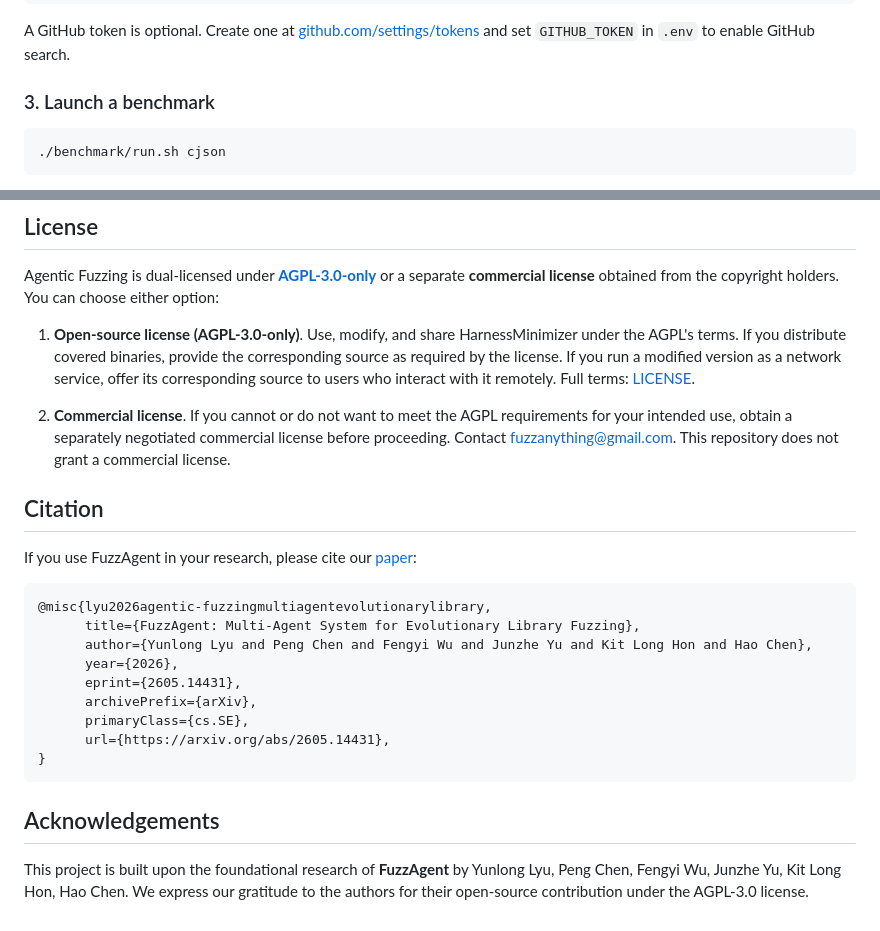
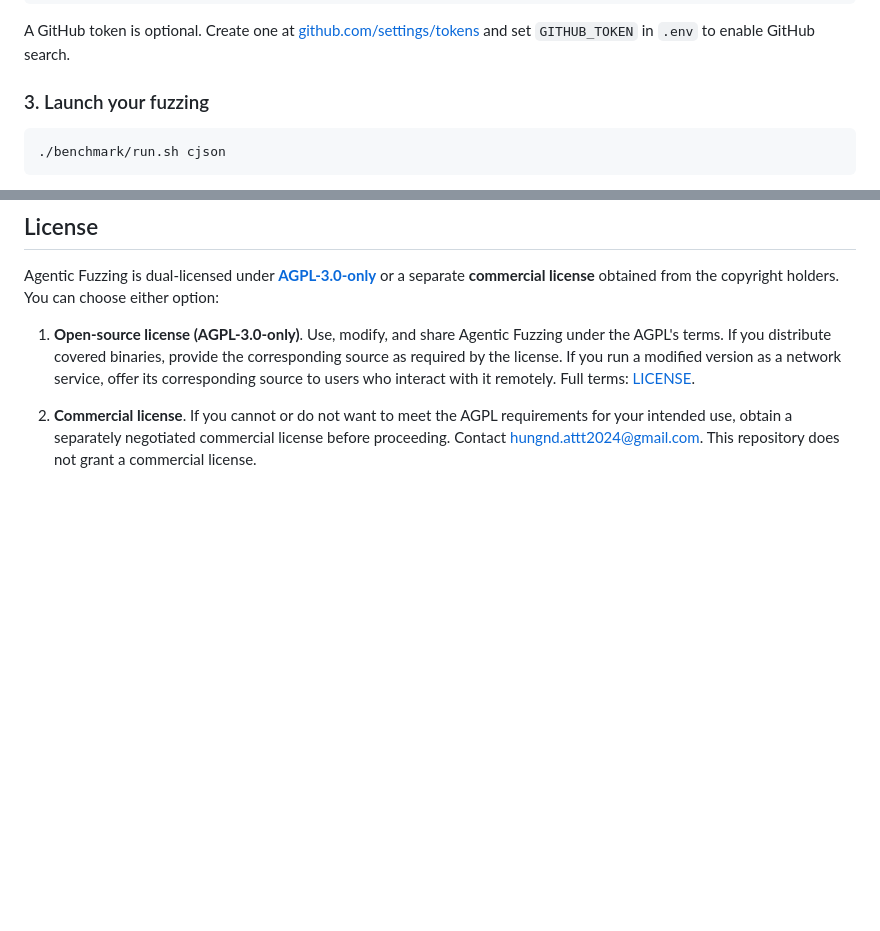
Before and after one commit to Hugnd-UIT/Agentic-Fuzzing, a Markdown page: README.md, 2 parts joined by grey strips. GitHub-like rendering; blank space fills up the shorter version.

````diff
--- a/README.md
+++ b/README.md
@@ -76,7 +61,7 @@ OPENAI_MODEL=your-model
 
 A GitHub token is optional. Create one at [github.com/settings/tokens](https://github.com/settings/tokens) and set `GITHUB_TOKEN` in `.env` to enable GitHub search.
 
-### 3. Launch a benchmark
+### 3. Launch your fuzzing
 
 ```bash
 ./benchmark/run.sh cjson
@@ -117,27 +102,6 @@ The launcher caches checkouts in `.cache/targets/<target>` and saves results in
 
 Agentic Fuzzing is dual-licensed under **[AGPL-3.0-only](LICENSE)** or a separate **commercial license** obtained from the copyright holders. You can choose either option:
 
-1. **Open-source license (AGPL-3.0-only)**. Use, modify, and share HarnessMinimizer under the AGPL's terms. If you distribute covered binaries, provide the corresponding source as required by the license. If you run a modified version as a network service, offer its corresponding source to users who interact with it remotely. Full terms: [LICENSE](LICENSE).
+1. **Open-source license (AGPL-3.0-only)**. Use, modify, and share Agentic Fuzzing under the AGPL's terms. If you distribute covered binaries, provide the corresponding source as required by the license. If you run a modified version as a network service, offer its corresponding source to users who interact with it remotely. Full terms: [LICENSE](LICENSE).
 
-2. **Commercial license**. If you cannot or do not want to meet the AGPL requirements for your intended use, obtain a separately negotiated commercial license before proceeding. Contact fuzzanything@gmail.com. This repository does not grant a commercial license.
-
-## Citation
-
-If you use FuzzAgent in your research, please cite our [paper](https://arxiv.org/abs/2605.14431):
-
-```bibtex
-@misc{lyu2026agentic-fuzzingmultiagentevolutionarylibrary,
-      title={FuzzAgent: Multi-Agent System for Evolutionary Library Fuzzing},
-      author={Yunlong Lyu and Peng Chen and Fengyi Wu and Junzhe Yu and Kit Long Hon and Hao Chen},
-      year={2026},
-      eprint={2605.14431},
-      archivePrefix={arXiv},
-      primaryClass={cs.SE},
-      url={https://arxiv.org/abs/2605.14431},
-}
-```
-
-## Acknowledgements
-
-This project is built upon the foundational research of **FuzzAgent** by Yunlong Lyu, Peng Chen, Fengyi Wu, Junzhe Yu, Kit Long Hon, Hao Chen.
-We express our gratitude to the authors for their open-source contribution under the AGPL-3.0 license.
+2. **Commercial license**. If you cannot or do not want to meet the AGPL requirements for your intended use, obtain a separately negotiated commercial license before proceeding. Contact hungnd.attt2024@gmail.com. This repository does not grant a commercial license.
````
Also changed, not shown: other parts of README.md (+9 -24 lines), docs/assets/overview.png, docs/assets/paper-overall-results.png (deleted), 1 other file.
